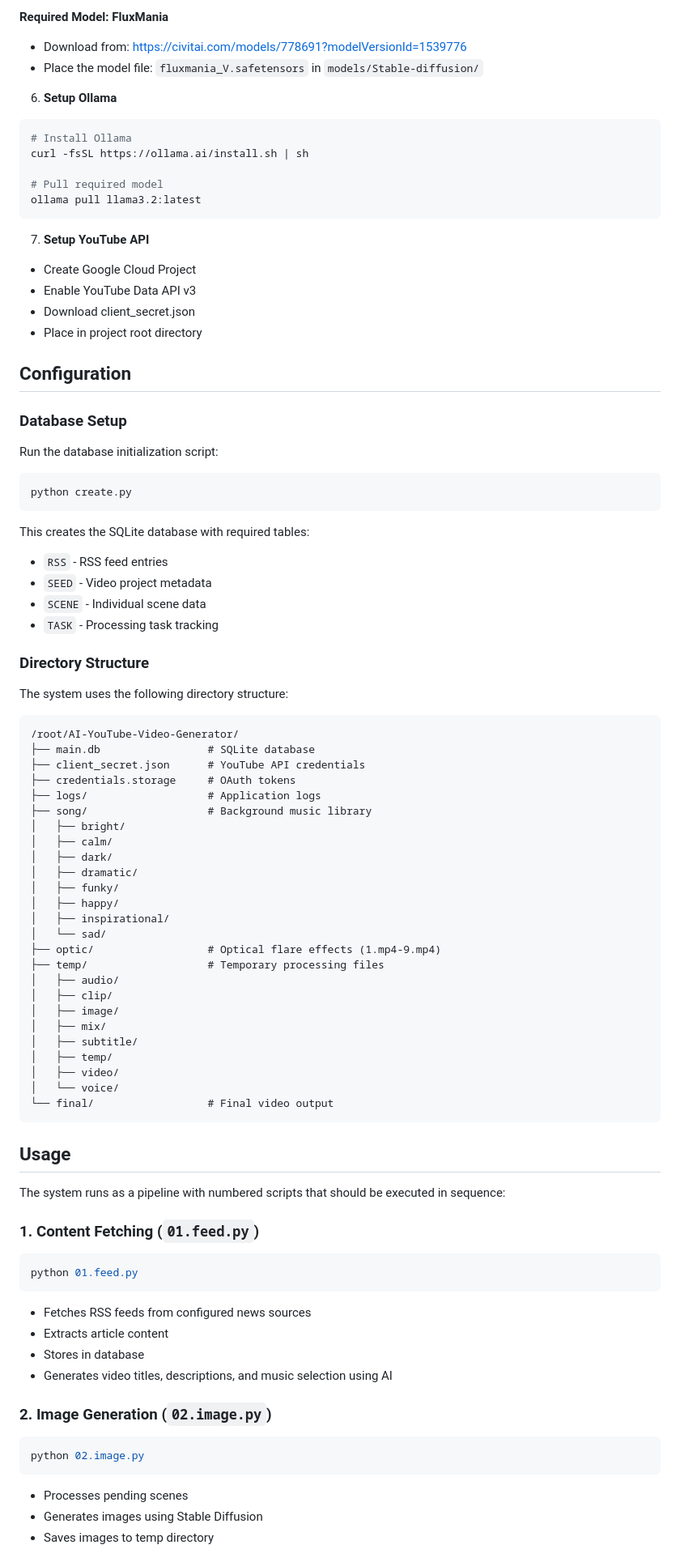
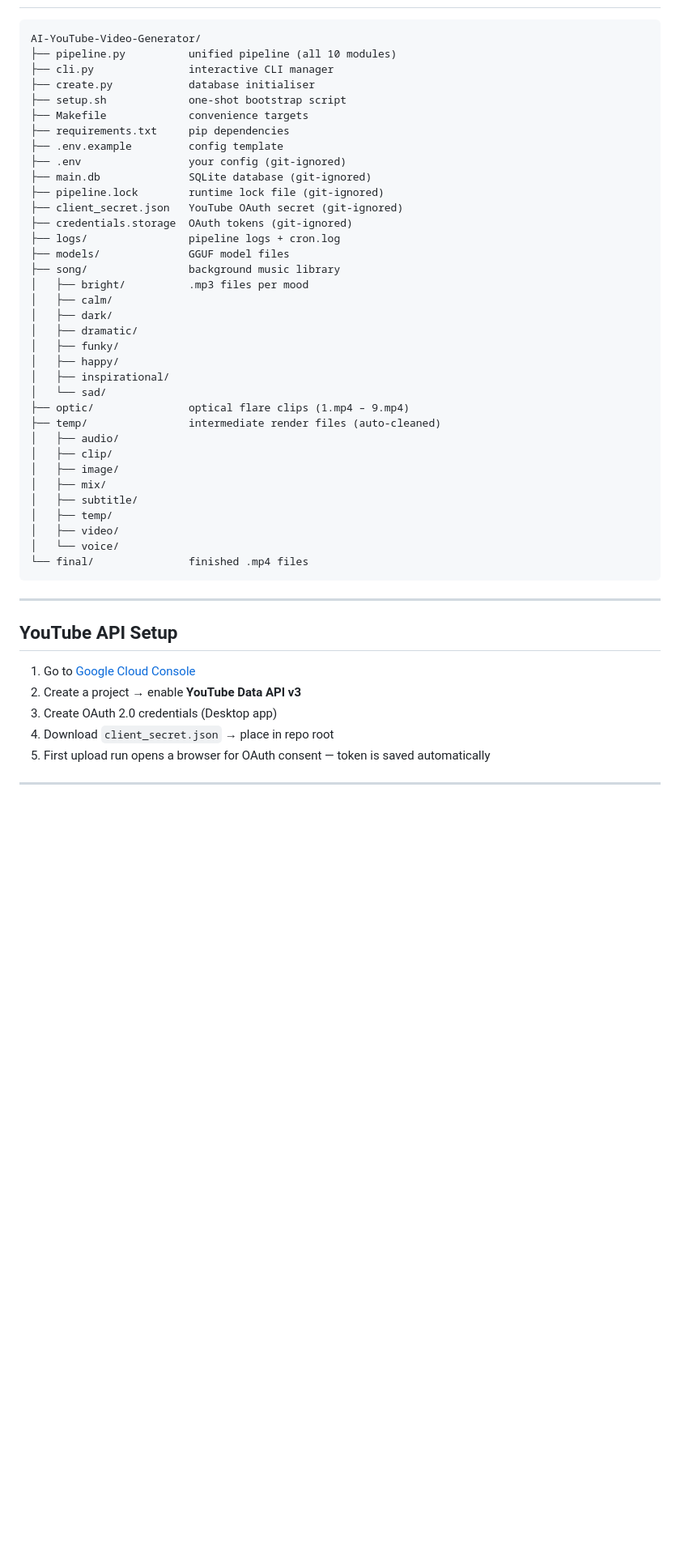
Before and after one commit to tuvshinorg/AI-YouTube-Video-Generator, a Markdown page: README.md, the part around one of its changes. Shown at 81% size. Drawn GitHub-style; blank space fills up the shorter version.

````diff
--- a/README.md
+++ b/README.md
@@ -137,46 +215,20 @@ pip install -r requirements.txt
-**Required Model: FluxMania**
-- Download from: https://civitai.com/models/778691?modelVersionId=1539776
-- Place the model file: `fluxmania_V.safetensors` in `models/Stable-diffusion/`
-
-6. **Setup Ollama**
-```bash
-# Install Ollama
-curl -fsSL https://ollama.ai/install.sh | sh
-
-# Pull required model
-ollama pull llama3.2:latest
-```
-
-7. **Setup YouTube API**
-- Create Google Cloud Project
-- Enable YouTube Data API v3
-- Download client_secret.json
-- Place in project root directory
-
-## Configuration
-
-### Database Setup
-Run the database initialization script:
-```bash
-python create.py
-```
-
-This creates the SQLite database with required tables:
-- `RSS` - RSS feed entries
-- `SEED` - Video project metadata
-- `SCENE` - Individual scene data
-- `TASK` - Processing task tracking
-
-### Directory Structure
-The system uses the following directory structure:
-```
-/root/AI-YouTube-Video-Generator/
-├── main.db                 # SQLite database
-├── client_secret.json      # YouTube API credentials
-├── credentials.storage     # OAuth tokens
-├── logs/                   # Application logs
-├── song/                   # Background music library
-│   ├── bright/
+AI-YouTube-Video-Generator/
+├── pipeline.py          unified pipeline (all 10 modules)
+├── cli.py               interactive CLI manager
+├── create.py            database initialiser
+├── setup.sh             one-shot bootstrap script
+├── Makefile             convenience targets
+├── requirements.txt     pip dependencies
+├── .env.example         config template
+├── .env                 your config (git-ignored)
+├── main.db              SQLite database (git-ignored)
+├── pipeline.lock        runtime lock file (git-ignored)
+├── client_secret.json   YouTube OAuth secret (git-ignored)
+├── credentials.storage  OAuth tokens (git-ignored)
+├── logs/                pipeline logs + cron.log
+├── models/              GGUF model files
+├── song/                background music library
+│   ├── bright/          .mp3 files per mood
 │   ├── calm/
 │   ├── dark/
 │   ├── dramatic/
@@ -184,8 +236,8 @@ The system uses the following directory structure:
 │   ├── happy/
 │   ├── inspirational/
 │   └── sad/
-├── optic/                  # Optical flare effects (1.mp4-9.mp4)
-├── temp/                   # Temporary processing files
+├── optic/               optical flare clips (1.mp4 – 9.mp4)
+├── temp/                intermediate render files (auto-cleaned)
 │   ├── audio/
 │   ├── clip/
 │   ├── image/
@@ -194,27 +246,18 @@ The system uses the following directory structure:
 │   ├── temp/
 │   ├── video/
 │   └── voice/
-└── final/                  # Final video output
+└── final/               finished .mp4 files
 ```
 
-## Usage
+---
 
-The system runs as a pipeline with numbered scripts that should be executed in sequence:
+## YouTube API Setup
 
-### 1. Content Fetching (`01.feed.py`)
-```bash
-python 01.feed.py
-```
-- Fetches RSS feeds from configured news sources
-- Extracts article content
-- Stores in database
-- Generates video titles, descriptions, and music selection using AI
+1. Go to [Google Cloud Console](https://console.cloud.google.com/)
+2. Create a project → enable **YouTube Data API v3**
+3. Create OAuth 2.0 credentials (Desktop app)
+4. Download `client_secret.json` → place in repo root
+5. First upload run opens a browser for OAuth consent — token is saved automatically
 
-### 2. Image Generation (`02.image.py`)
-```bash
-python 02.image.py
-```
-- Processes pending scenes
-- Generates images using Stable Diffusion
-- Saves images to temp directory
+---
 
````
Also changed, not shown: other parts of README.md (+240 -271 lines).
